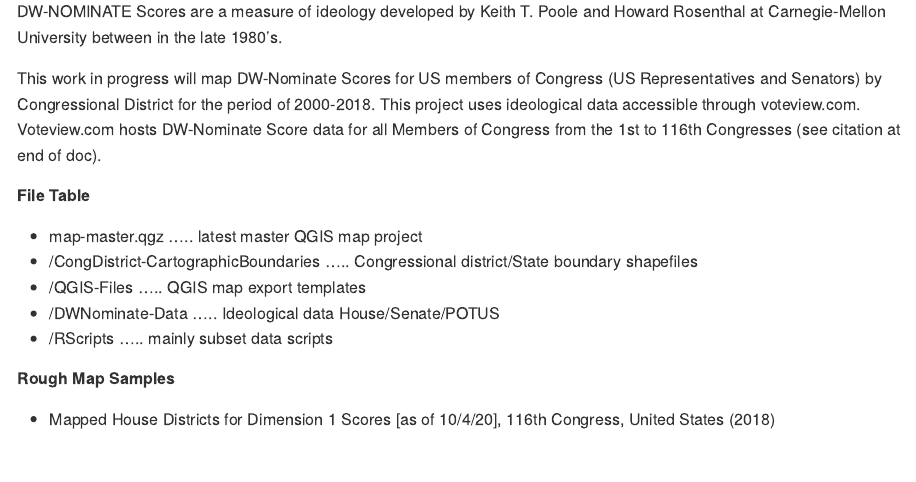
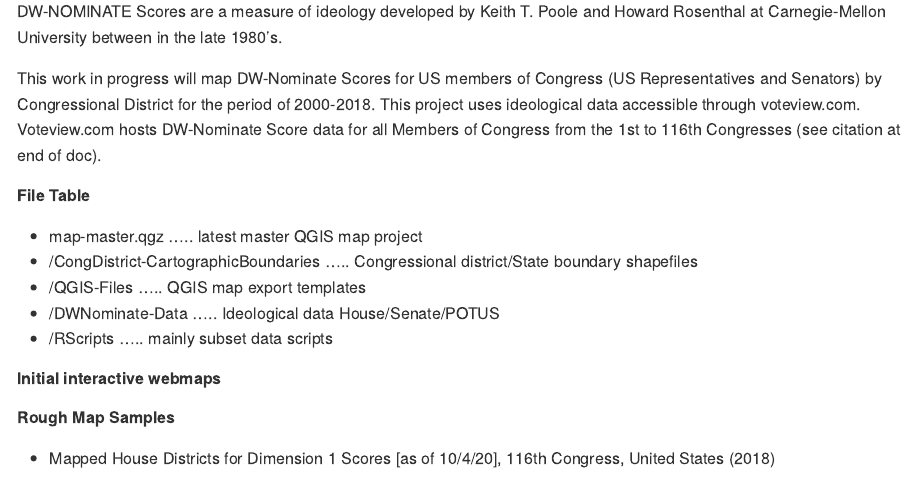
Before and after one commit to ezequielc97/Mapping-USMembersofCongress-Ideology-in-21stCentury, an R Markdown document (README.Rmd): the page in a window 1100 px wide, from 410 px down. The pictures show the output file README.md that the author committed with the source, drawn offline in the style of GitHub.

Commit message:
updated readme

````diff
--- a/README.Rmd
+++ b/README.Rmd
@@ -27,6 +27,13 @@ This work in progress will map DW-Nominate Scores for US members of Congress (US
 - /RScripts ..... mainly subset data scripts
 ```{r pressure, echo=TRUE}
 ```
+##### Initial interactive webmaps #####
+
+<script>
+
+<iframe src="/qgis2web_maps/116thHouse/qgis2web_2020_10_04-18_44_27_592960/index.html" title="W3Schools Free Online Web Tutorials" height=3000px width=3500px></iframe>
+
+</script>
 
 ##### Rough Map Samples #####
 
````
Also changed, not shown: README.md.
